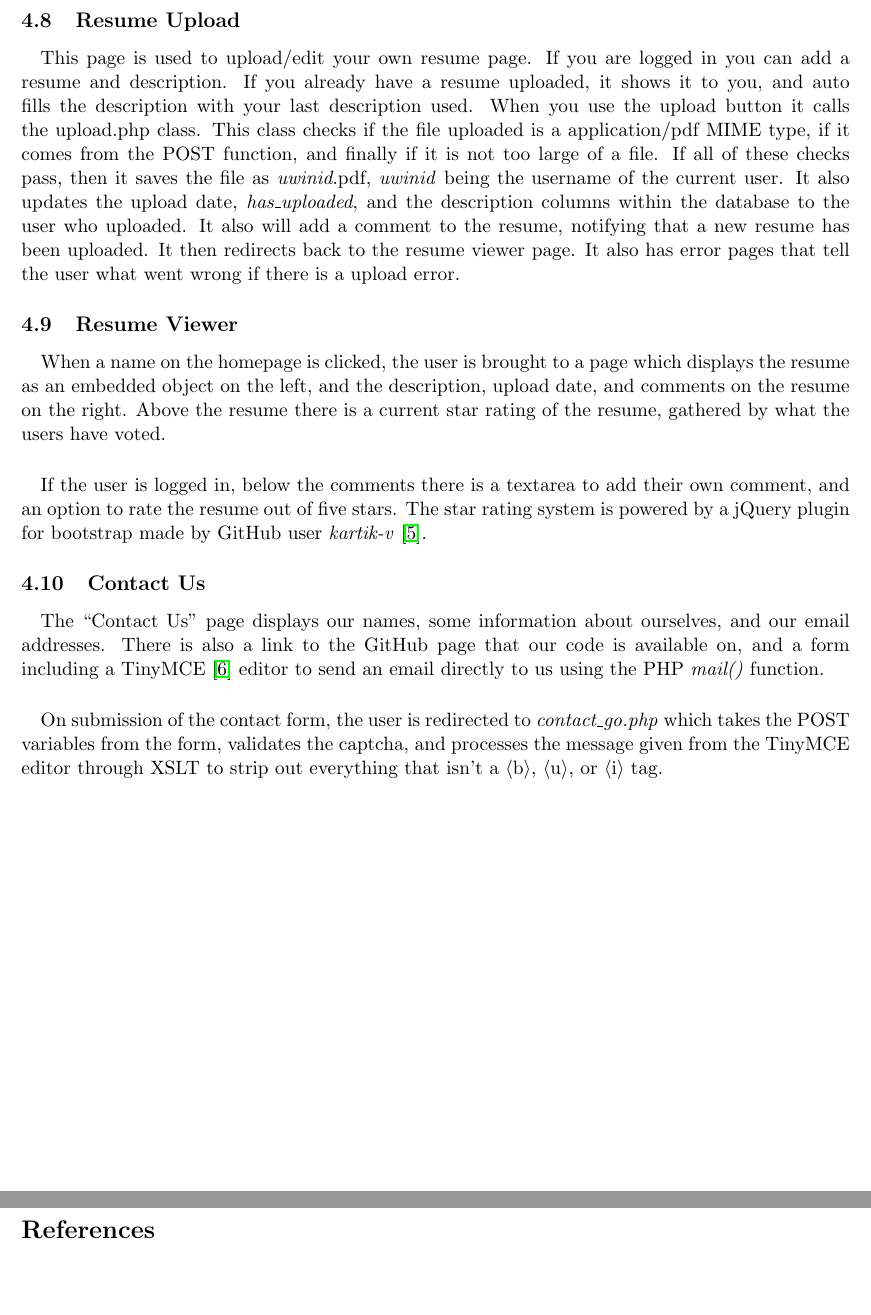
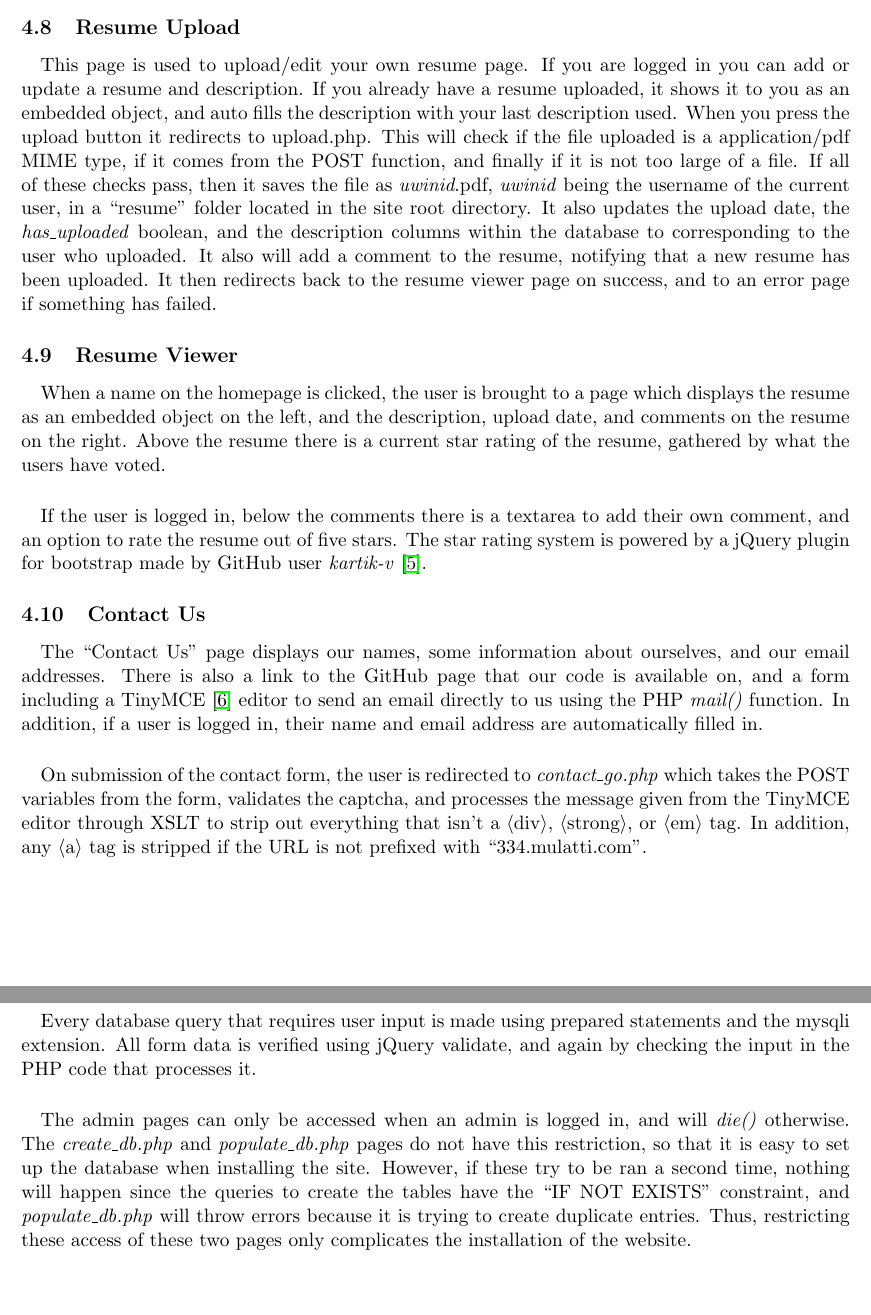
Before and after one commit to dmulatti/Resume-Critic, a LaTeX document (report/report.tex): two parts of pages 4 and 5 of 5 before the commit and two parts of pages 4 and 5 of 6 after it, joined at a grey line, cut so that both start at the same text, the shorter picture padded with empty space. Compiled offline with pdfLaTeX.

Commit message:
Update report and other minor changes

```diff
--- a/report/report.tex
+++ b/report/report.tex
@@ -146,21 +161,20 @@
         \subsection{Resume Upload}
         \paragraph{}
         This page is used to upload/edit your own resume page. If you are logged
-        in you can add a resume and description. If you already have a resume
-        uploaded, it shows it to you, and auto fills the description with your
-        last description used. When you use the upload button it calls the
-        upload.php class. This class checks if the file uploaded is a
-        application/pdf MIME type, if it comes from the POST function, and
-        finally if it is not too large of a file. If all of these checks pass,
-        then it saves the file as \emph{uwinid}.pdf, \emph{uwinid} being the
-        username of the current user. It also updates the upload date,
-        \emph{has\_uploaded}, and the description columns within the database to
-        the user who uploaded.
-        It also will add a comment to the resume, notifying that a new resume
-        has been uploaded.
-        It then redirects back to the resume viewer page.
-        It also has error pages that tell the user what went wrong if there is a
-        upload error.
+        in you can add or update a resume and description. If you already have a
+        resume uploaded, it shows it to you as an embedded object, and auto
+        fills the description with your last description used. When you press
+        the upload button it redirects to upload.php. This will check if the
+        file uploaded is a application/pdf MIME type, if it comes from the POST
+        function, and finally if it is not too large of a file. If all of these
+        checks pass, then it saves the file as \emph{uwinid}.pdf, \emph{uwinid}
+        being the username of the current user, in a ``resume'' folder located
+        in the site root directory. It also updates the upload date, the
+        \emph{has\_uploaded} boolean, and the description columns within the
+        database to corresponding to the user who uploaded. It also will add a
+        comment to the resume, notifying that a new resume has been uploaded. It
+        then redirects back to the resume viewer page on success, and to an
+        error page if something has failed.
 
         \subsection{Resume Viewer}
         \paragraph{}
@@ -182,18 +196,35 @@
         ourselves, and our email addresses. There is also a link to the GitHub
         page that our code is available on, and a form including a TinyMCE
         \cite{tinymce} editor to send an email directly to us using the PHP
-        \emph{mail()} function.
+        \emph{mail()} function. In addition, if a user is logged in, their
+        name and email address are automatically filled in.
 
         \paragraph{}
         On submission of the contact form, the user is redirected to
         \emph{contact\_go.php} which takes the POST variables from the form,
         validates the captcha, and processes the message given from the TinyMCE
         editor through XSLT to strip out everything that isn't a
-        $\langle$b$\rangle$, $\langle$u$\rangle$, or $\langle$i$\rangle$
-        tag.
+        $\langle$div$\rangle$, $\langle$strong$\rangle$, or $\langle$em$\rangle$
+        tag. In addition, any $\langle$a$\rangle$ tag is stripped if the
+        URL is not prefixed with ``334.mulatti.com''.
 
+    \section{Security}
+    \paragraph{}
+    Every database query that requires user input is made using prepared
+    statements and the mysqli extension. All form data is verified using
+    jQuery validate, and again by checking the input in the PHP code that
+    processes it.
 
-
+    \paragraph{}
+    The admin pages can only be accessed when an admin is logged in, and will
+    \emph{die()} otherwise. The \emph{create\_db.php} and
+    \emph{populate\_db.php} pages do not have this restriction, so that it is
+    easy to set up the database  when installing the site. However, if these try
+    to be ran a second time, nothing  will happen since the queries to create
+    the tables have the ``IF NOT EXISTS'' constraint,  and
+    \emph{populate\_db.php} will throw errors because it is trying to  create
+    duplicate entries. Thus, restricting these access of these two pages only
+    complicates the installation of the website.
 
 
 
```
Also changed, not shown: report/report.pdf, report/report.tex (55 more changed lines), 3 other files.
